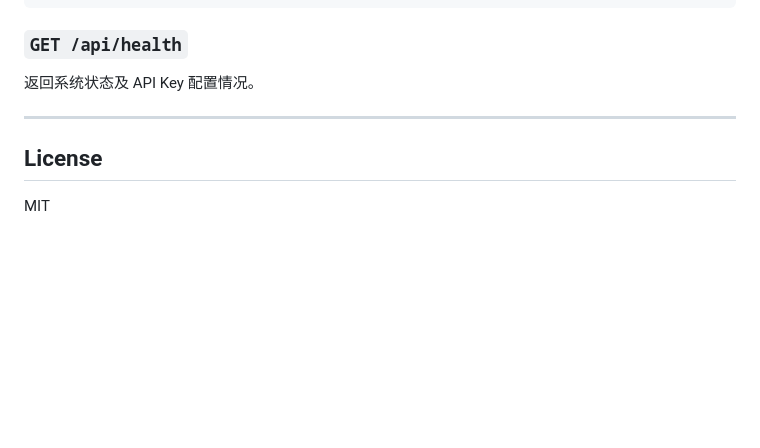
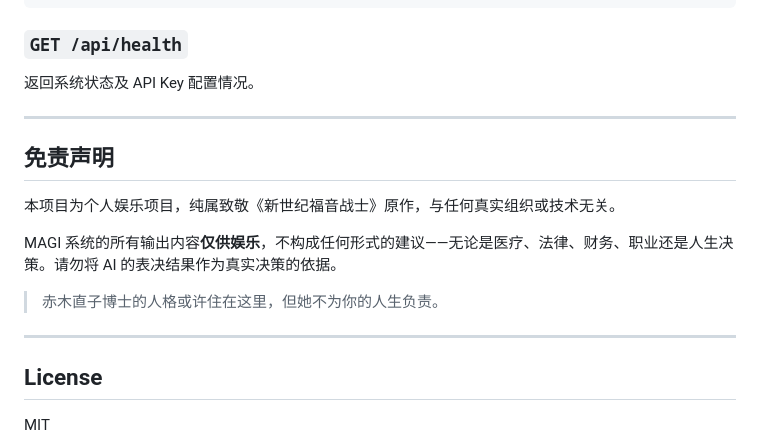
Before and after one commit to Hurr1cane755/MAGI_System, a Markdown page: README.md, the part around the change. GitHub-like rendering; blank space fills up the shorter version.

Commit message:
docs: add entertainment-only disclaimer
Co-Authored-By: Claude Sonnet 4.6 <noreply@anthropic.com>

```diff
--- a/README.md
+++ b/README.md
@@ -145,6 +145,16 @@ MAGI-Link/
 
 ---
 
+## 免责声明
+
+本项目为个人娱乐项目，纯属致敬《新世纪福音战士》原作，与任何真实组织或技术无关。
+
+MAGI 系统的所有输出内容**仅供娱乐**，不构成任何形式的建议——无论是医疗、法律、财务、职业还是人生决策。请勿将 AI 的表决结果作为真实决策的依据。
+
+> 赤木直子博士的人格或许住在这里，但她不为你的人生负责。
+
+---
+
 ## License
 
 MIT
```
